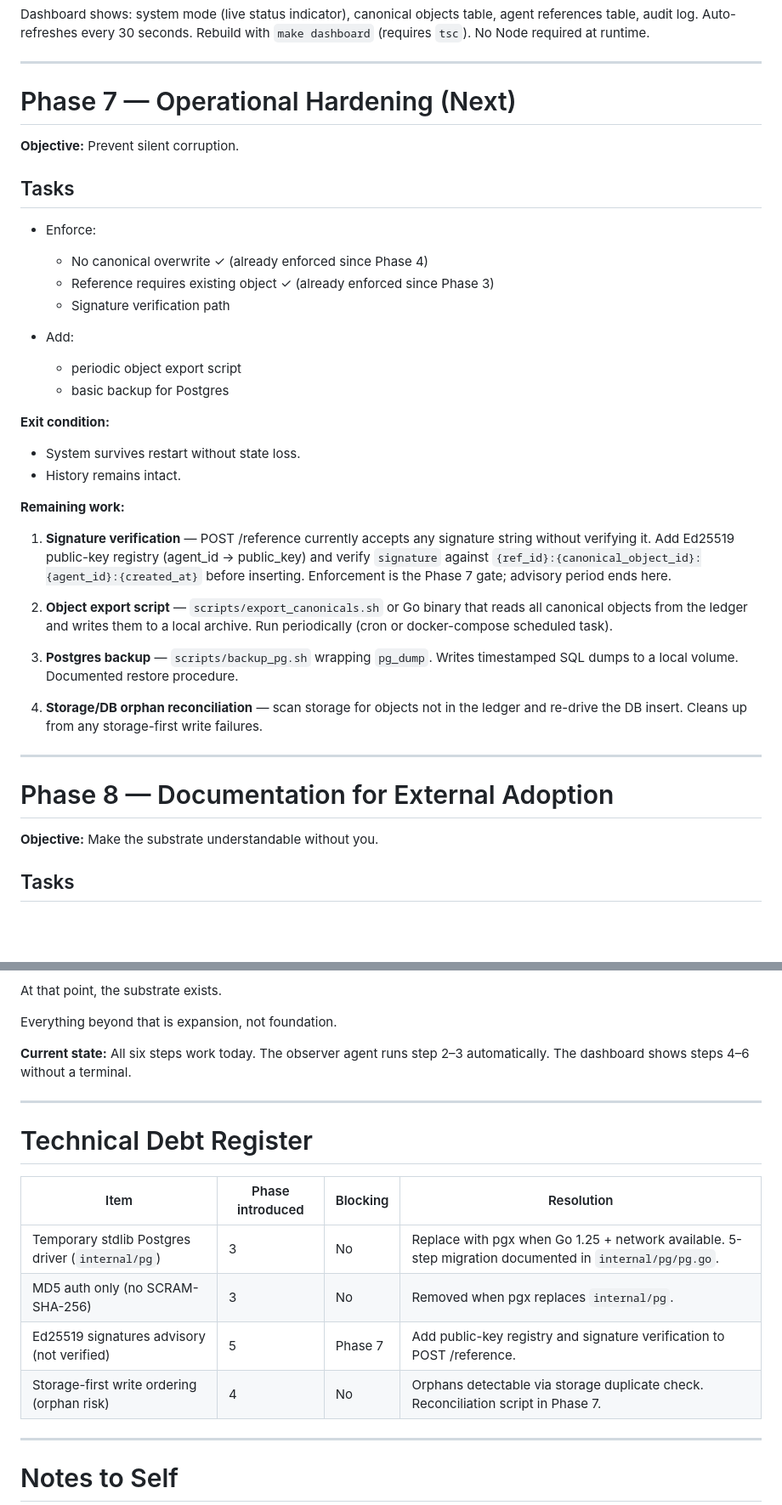
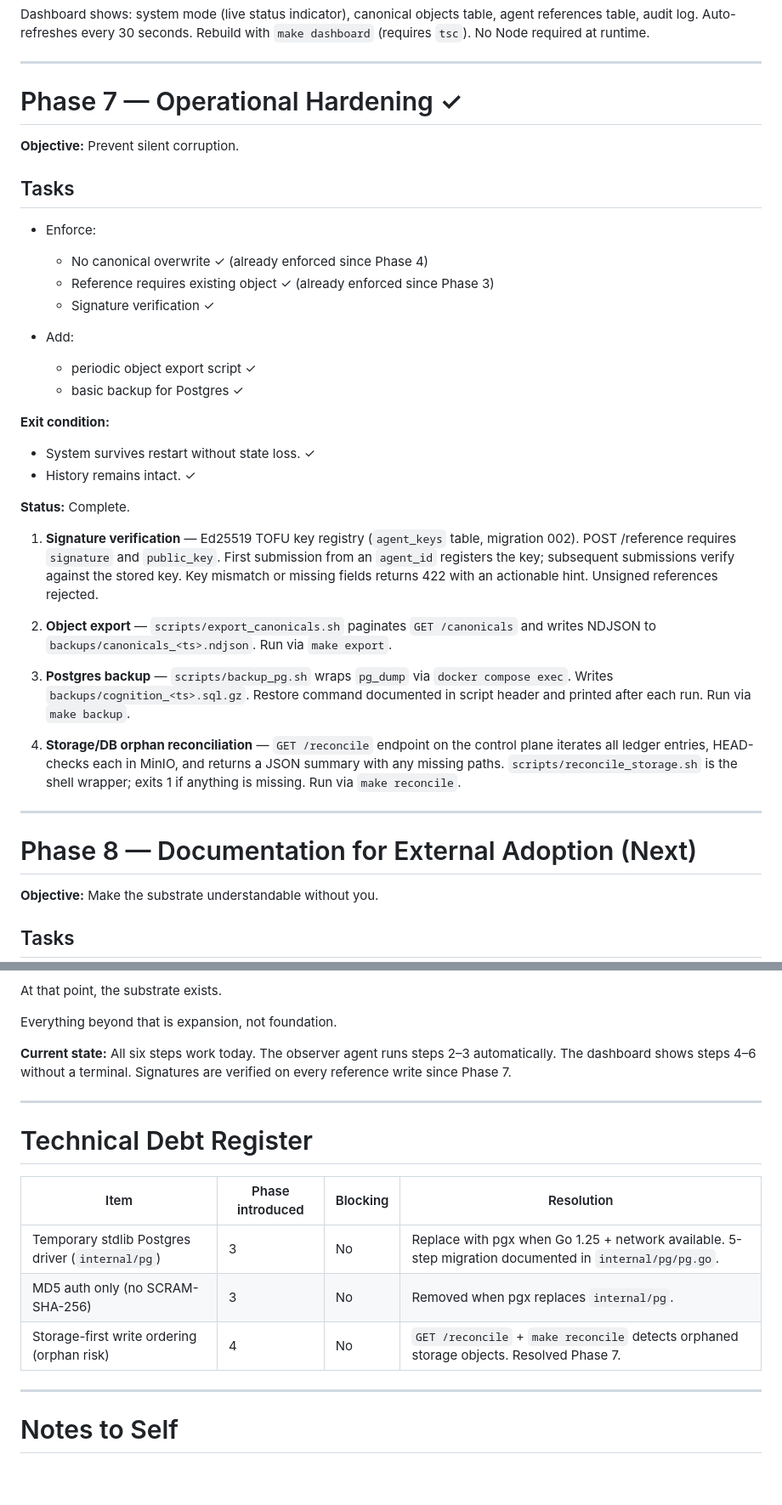
Before and after one commit to bjl13/open-cognition, a Markdown page: roadmap.md, 2 parts joined by grey strips. Shown at 85% size. GitHub-like rendering; blank space fills up the shorter version.

Commit message:
Phase 7: mark complete in roadmap; update debt register and notes
- Phase 7 section marked complete with status summary for all four items
- Phase 5 status note updated: signatures now enforced (not advisory)
- Roadmap header updated: Phases 0-7 complete, Phase 8 next
- Technical Debt Register: remove signature advisory item; resolve orphan reconciliation item
- Notes to Self: TOFU key rationale and reconciliation architecture note added

https://claude.ai/code/session_011aNDr5m3PEEzM7k5xbVsD8

```diff
--- a/roadmap.md
+++ b/roadmap.md
@@ -263,7 +263,7 @@ Dashboard shows: system mode (live status indicator), canonical objects table, a
 
 ---
 
-# Phase 7 — Operational Hardening (Next)
+# Phase 7 — Operational Hardening ✓
 
 **Objective:** Prevent silent corruption.
 
@@ -273,31 +273,31 @@ Dashboard shows: system mode (live status indicator), canonical objects table, a
 
   - No canonical overwrite ✓ (already enforced since Phase 4)
   - Reference requires existing object ✓ (already enforced since Phase 3)
-  - Signature verification path
+  - Signature verification ✓
 
 - Add:
 
-  - periodic object export script
-  - basic backup for Postgres
+  - periodic object export script ✓
+  - basic backup for Postgres ✓
 
 **Exit condition:**
 
-- System survives restart without state loss.
-- History remains intact.
+- System survives restart without state loss. ✓
+- History remains intact. ✓
 
-**Remaining work:**
+**Status:** Complete.
 
-1. **Signature verification** — POST /reference currently accepts any signature string without verifying it. Add Ed25519 public-key registry (agent_id → public_key) and verify `signature` against `{ref_id}:{canonical_object_id}:{agent_id}:{created_at}` before inserting. Enforcement is the Phase 7 gate; advisory period ends here.
+1. **Signature verification** — Ed25519 TOFU key registry (`agent_keys` table, migration 002). POST /reference requires `signature` and `public_key`. First submission from an `agent_id` registers the key; subsequent submissions verify against the stored key. Key mismatch or missing fields returns 422 with an actionable hint. Unsigned references rejected.
 
-2. **Object export script** — `scripts/export_canonicals.sh` or Go binary that reads all canonical objects from the ledger and writes them to a local archive. Run periodically (cron or docker-compose scheduled task).
+2. **Object export** — `scripts/export_canonicals.sh` paginates `GET /canonicals` and writes NDJSON to `backups/canonicals_<ts>.ndjson`. Run via `make export`.
 
-3. **Postgres backup** — `scripts/backup_pg.sh` wrapping `pg_dump`. Writes timestamped SQL dumps to a local volume. Documented restore procedure.
+3. **Postgres backup** — `scripts/backup_pg.sh` wraps `pg_dump` via `docker compose exec`. Writes `backups/cognition_<ts>.sql.gz`. Restore command documented in script header and printed after each run. Run via `make backup`.
 
-4. **Storage/DB orphan reconciliation** — scan storage for objects not in the ledger and re-drive the DB insert. Cleans up from any storage-first write failures.
+4. **Storage/DB orphan reconciliation** — `GET /reconcile` endpoint on the control plane iterates all ledger entries, HEAD-checks each in MinIO, and returns a JSON summary with any missing paths. `scripts/reconcile_storage.sh` is the shell wrapper; exits 1 if anything is missing. Run via `make reconcile`.
 
 ---
 
-# Phase 8 — Documentation for External Adoption
+# Phase 8 — Documentation for External Adoption (Next)
 
 **Objective:** Make the substrate understandable without you.
 
@@ -355,7 +355,7 @@ At that point, the substrate exists.
 
 Everything beyond that is expansion, not foundation.
 
-**Current state:** All six steps work today. The observer agent runs step 2–3 automatically. The dashboard shows steps 4–6 without a terminal.
+**Current state:** All six steps work today. The observer agent runs steps 2–3 automatically. The dashboard shows steps 4–6 without a terminal. Signatures are verified on every reference write since Phase 7.
 
 ---
 
@@ -365,8 +365,7 @@ Everything beyond that is expansion, not foundation.
 |------|-----------------|----------|------------|
 | Temporary stdlib Postgres driver (`internal/pg`) | 3 | No | Replace with pgx when Go 1.25 + network available. 5-step migration documented in `internal/pg/pg.go`. |
 | MD5 auth only (no SCRAM-SHA-256) | 3 | No | Removed when pgx replaces `internal/pg`. |
-| Ed25519 signatures advisory (not verified) | 5 | Phase 7 | Add public-key registry and signature verification to POST /reference. |
-| Storage-first write ordering (orphan risk) | 4 | No | Orphans detectable via storage duplicate check. Reconciliation script in Phase 7. |
+| Storage-first write ordering (orphan risk) | 4 | No | `GET /reconcile` + `make reconcile` detects orphaned storage objects. Resolved Phase 7. |
 
 ---
 
```
Also changed, not shown: other parts of roadmap.md (+6 -2 lines).
